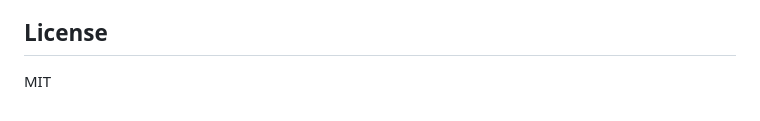
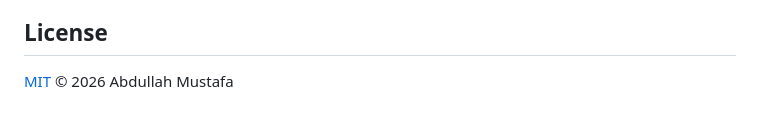
Before and after one commit to mustafaabdullahai-dev/enterprise-rag-rbac, a Markdown page: README.md, the part around the change. Drawn GitHub-style.

Commit message:
Link the MIT license from the README

```diff
--- a/README.md
+++ b/README.md
@@ -695,4 +695,4 @@ Stated plainly, because they are design boundaries rather than oversights:
 
 ## License
 
-MIT
+[MIT](LICENSE) © 2026 Abdullah Mustafa
```
